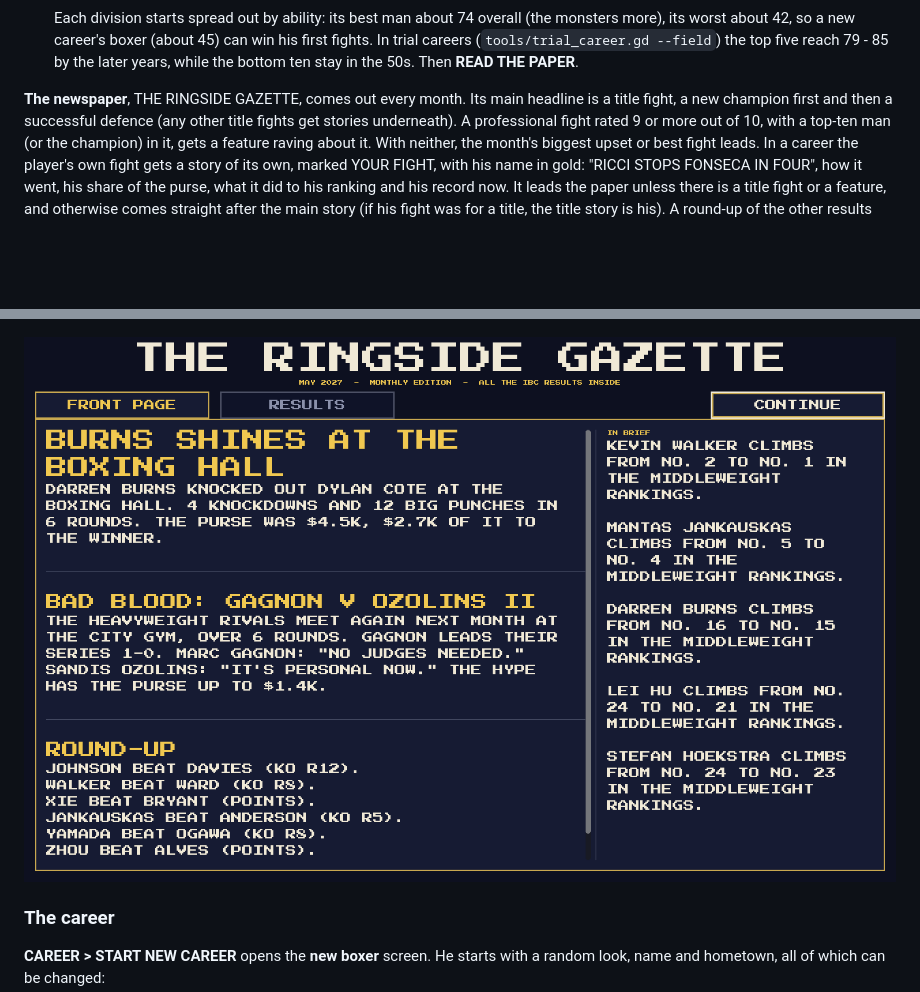
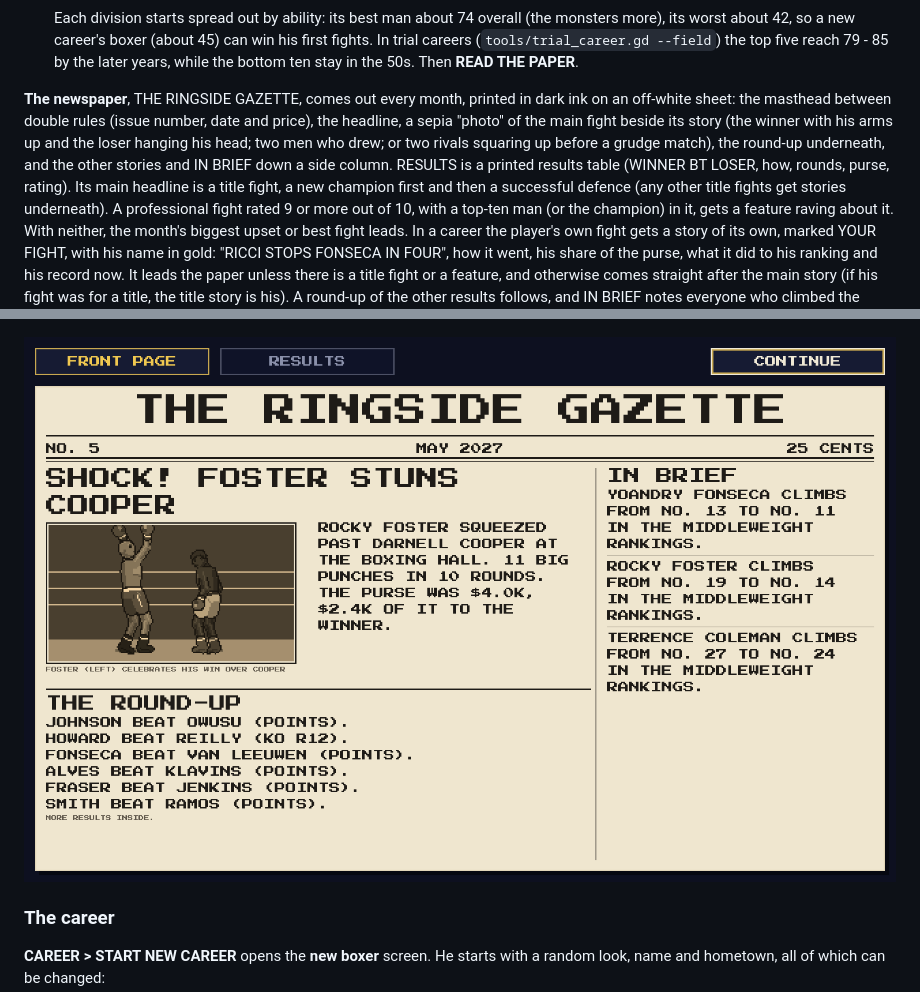
Before and after one commit to badgersoft/IBM27, a Markdown page: README.md, 2 parts joined by grey strips. Rendered like a GitHub page; pictures changed too: docs/screenshots/newspaper.png; blank space fills up the shorter version.

```diff
--- a/README.md
+++ b/README.md
@@ -464,7 +464,14 @@ The season starts in January 2027 and runs a month at a time:
   later years, while the bottom ten stay in the 50s.
   Then **READ THE PAPER**.
 
-**The newspaper**, THE RINGSIDE GAZETTE, comes out every month. Its main
+**The newspaper**, THE RINGSIDE GAZETTE, comes out every month, printed in
+dark ink on an off-white sheet: the masthead between double rules (issue
+number, date and price), the headline, a sepia "photo" of the main fight
+beside its story (the winner with his arms up and the loser hanging his
+head; two men who drew; or two rivals squaring up before a grudge match),
+the round-up underneath, and the other stories and IN BRIEF down a side
+column. RESULTS is a printed results table (WINNER BT LOSER, how, rounds,
+purse, rating). Its main
 headline is a title fight, a new champion first and then a successful
 defence (any other title fights get stories underneath). A professional
 fight rated 9 or more out of 10, with a top-ten man (or the champion) in
```
Also changed, not shown: CHANGELOG.md (+17 -0 lines), TODO.md (+4 -0 lines), docs/screenshots/newspaper_results.png, 5 other files.
